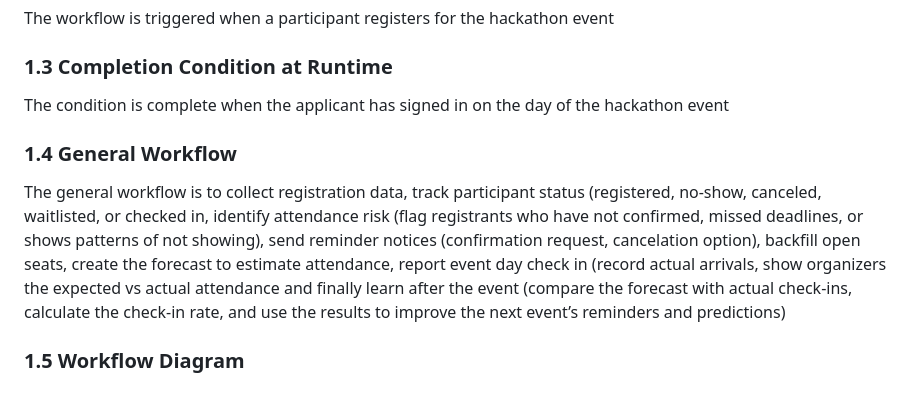
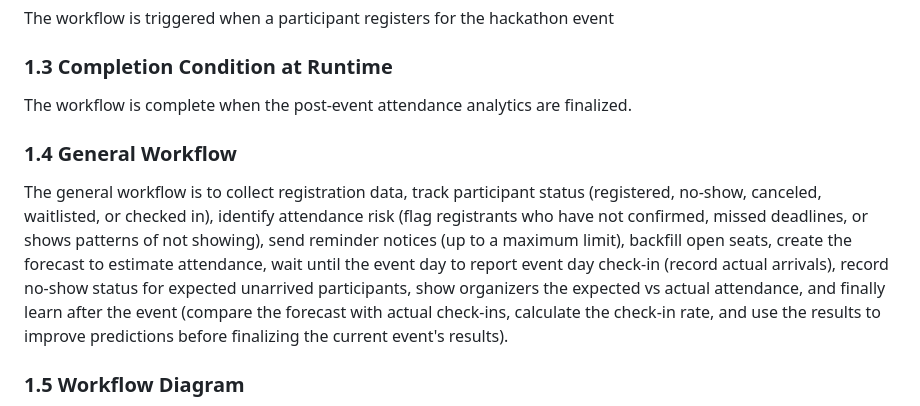
Before and after one commit to nickiee-g/BUS4498_InClass_Builds, a Markdown page: my_first_agent/agent/workflow-of-tasks.md, the part around one of its changes. Rendered like a GitHub page.

Commit message:
Revise workflow details and completion criteria
Updated workflow diagram based on instructor suggested fixes

````diff
--- a/my_first_agent/agent/workflow-of-tasks.md
+++ b/my_first_agent/agent/workflow-of-tasks.md
@@ -10,10 +10,10 @@ This workflow supports the system goal defined in `my_first_agent/README.md`.
 The workflow is triggered when a participant registers for the hackathon event
 
 ### 1.3 Completion Condition at Runtime
-The condition is complete when the applicant has signed in on the day of the hackathon event
+The workflow is complete when the post-event attendance analytics are finalized.
 ### 1.4 General Workflow
 
-The general workflow is to collect registration data, track participant status (registered, no-show, canceled, waitlisted, or checked in, identify attendance risk (flag registrants who have not confirmed, missed deadlines, or shows patterns of not showing), send reminder notices (confirmation request, cancelation option), backfill open seats, create the forecast to estimate attendance, report event day check in (record actual arrivals, show organizers the expected vs actual attendance and finally learn after the event (compare the forecast with actual check-ins, calculate the check-in rate, and use the results to improve the next event’s reminders and predictions)
+The general workflow is to collect registration data, track participant status (registered, no-show, canceled, waitlisted, or checked in), identify attendance risk (flag registrants who have not confirmed, missed deadlines, or shows patterns of not showing), send reminder notices (up to a maximum limit), backfill open seats, create the forecast to estimate attendance, wait until the event day to report event day check-in (record actual arrivals), record no-show status for expected unarrived participants, show organizers the expected vs actual attendance, and finally learn after the event (compare the forecast with actual check-ins, calculate the check-in rate, and use the results to improve predictions before finalizing the current event's results).
 ### 1.5 Workflow Diagram
 
 ```mermaid
````
Also changed, not shown: other parts of my_first_agent/agent/workflow-of-tasks.md (+14 -17 lines).
